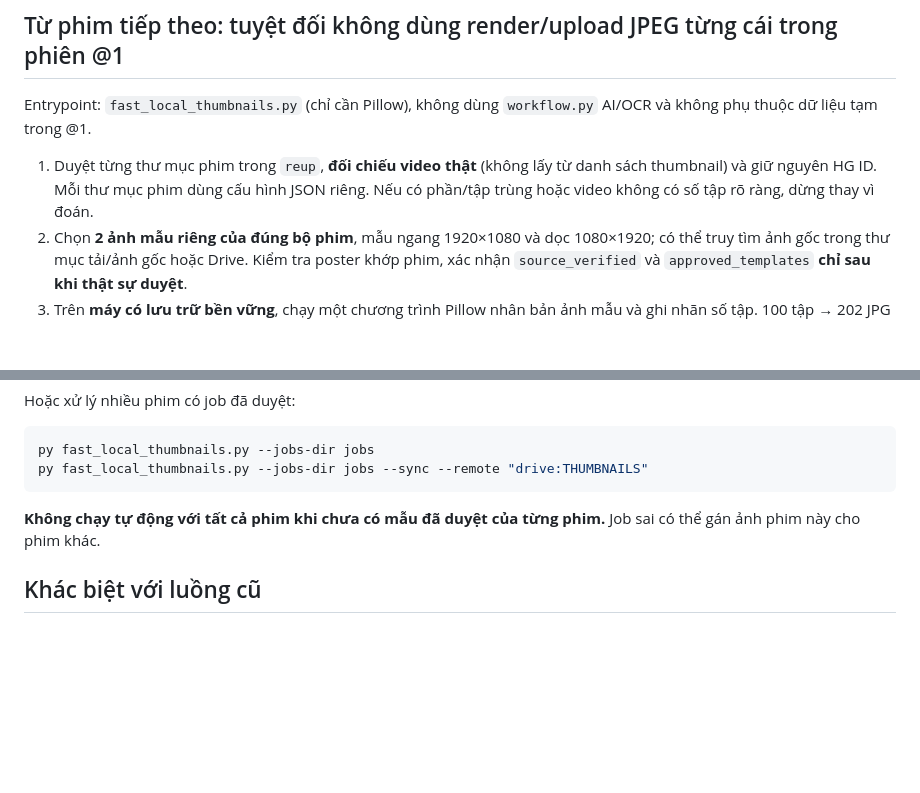
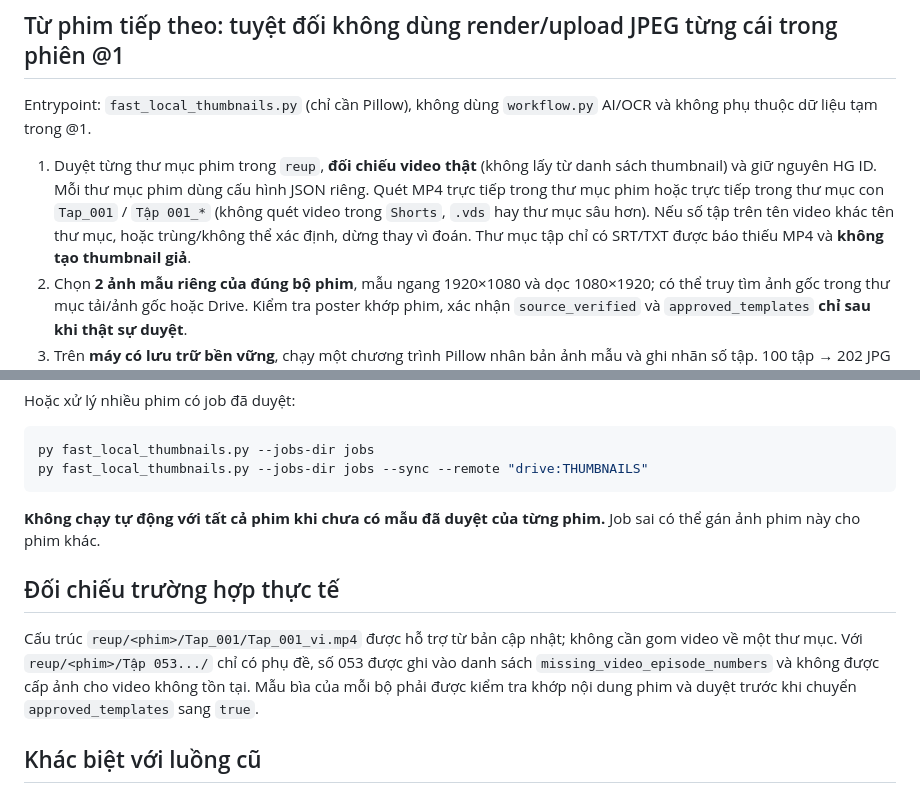
Before and after one commit to trantuananhxray31-ui/videodownloaderstudio-site, a Markdown page: thumbnail-workflow/README.fast-local.md, 2 parts joined by grey strips. Drawn GitHub-style; blank space fills up the shorter version.

Commit message:
docs: describe real nested reup video folders, skip Shorts and subtitle-only episode folders

```diff
--- a/thumbnail-workflow/README.fast-local.md
+++ b/thumbnail-workflow/README.fast-local.md
@@ -6,7 +6,7 @@
 
 Entrypoint: `fast_local_thumbnails.py` (chỉ cần Pillow), không dùng `workflow.py` AI/OCR và không phụ thuộc dữ liệu tạm trong @1.
 
-1. Duyệt từng thư mục phim trong `reup`, **đối chiếu video thật** (không lấy từ danh sách thumbnail) và giữ nguyên HG ID. Mỗi thư mục phim dùng cấu hình JSON riêng. Nếu có phần/tập trùng hoặc video không có số tập rõ ràng, dừng thay vì đoán.
+1. Duyệt từng thư mục phim trong `reup`, **đối chiếu video thật** (không lấy từ danh sách thumbnail) và giữ nguyên HG ID. Mỗi thư mục phim dùng cấu hình JSON riêng. Quét MP4 trực tiếp trong thư mục phim hoặc trực tiếp trong thư mục con `Tap_001` / `Tập 001_*` (không quét video trong `Shorts`, `.vds` hay thư mục sâu hơn). Nếu số tập trên tên video khác tên thư mục, hoặc trùng/không thể xác định, dừng thay vì đoán. Thư mục tập chỉ có SRT/TXT được báo thiếu MP4 và **không tạo thumbnail giả**.
 2. Chọn **2 ảnh mẫu riêng của đúng bộ phim**, mẫu ngang 1920×1080 và dọc 1080×1920; có thể truy tìm ảnh gốc trong thư mục tải/ảnh gốc hoặc Drive. Kiểm tra poster khớp phim, xác nhận `source_verified` và `approved_templates` **chỉ sau khi thật sự duyệt**.
 3. Trên **máy có lưu trữ bền vững**, chạy một chương trình Pillow nhân bản ảnh mẫu và ghi nhãn số tập. 100 tập → 202 JPG gồm 2 ảnh PHIM. Không gọi AI cho từng ảnh, không bắt buộc chia phiên 180 giây.
 4. Lưu đầy đủ JPG theo tên `TAP_001_16x9.jpg`, `TAP_001_9x16.jpg`, `PHIM_16x9.jpg` và `PHIM_9x16.jpg` trong `THUMBNAILS/<tên phim>`. Manifest nằm ở `THUMBNAILS/.thumbnail-state`, **ngoài thư mục ảnh** để không làm VDS nhận nhầm. Khi chạy lại, cùng MD5 được bỏ qua; khác MD5 dừng, không tự ghi đè/xóa.
@@ -40,6 +40,10 @@ py fast_local_thumbnails.py --jobs-dir jobs --sync --remote "drive:THUMBNAILS"
 
 **Không chạy tự động với tất cả phim khi chưa có mẫu đã duyệt của từng phim.** Job sai có thể gán ảnh phim này cho phim khác.
 
+## Đối chiếu trường hợp thực tế
+
+Cấu trúc `reup/<phim>/Tap_001/Tap_001_vi.mp4` được hỗ trợ từ bản cập nhật; không cần gom video về một thư mục. Với `reup/<phim>/Tập 053.../` chỉ có phụ đề, số 053 được ghi vào danh sách `missing_video_episode_numbers` và không được cấp ảnh cho video không tồn tại. Mẫu bìa của mỗi bộ phải được kiểm tra khớp nội dung phim và duyệt trước khi chuyển `approved_templates` sang `true`.
+
 ## Khác biệt với luồng cũ
 
 - `vds_batch.py` và `composio_drive.py` vẫn giữ để kiểm tra bộ cũ hoặc khôi phục có kiểm soát, nhưng **không phải mặc định cho phim tiếp theo**.
```
